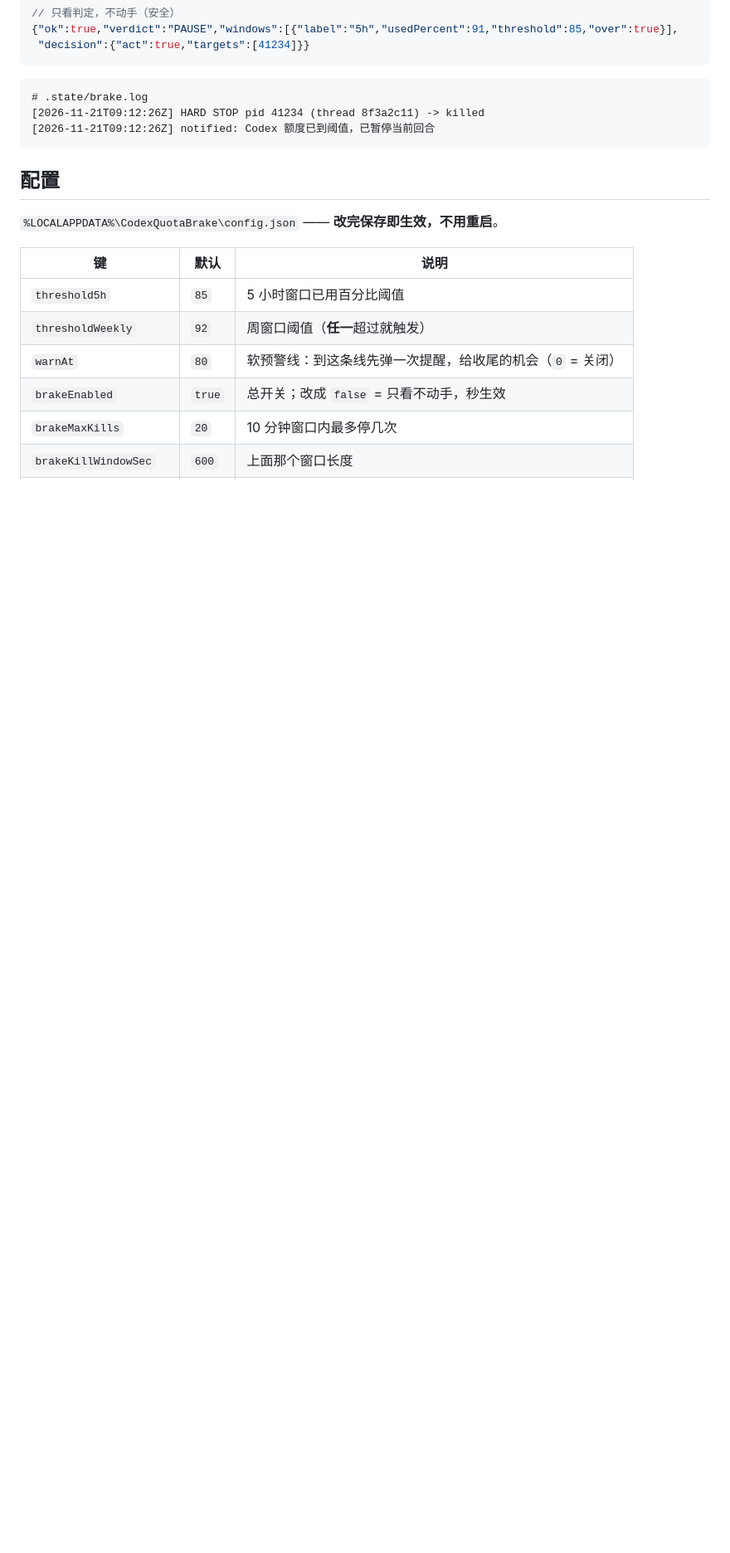
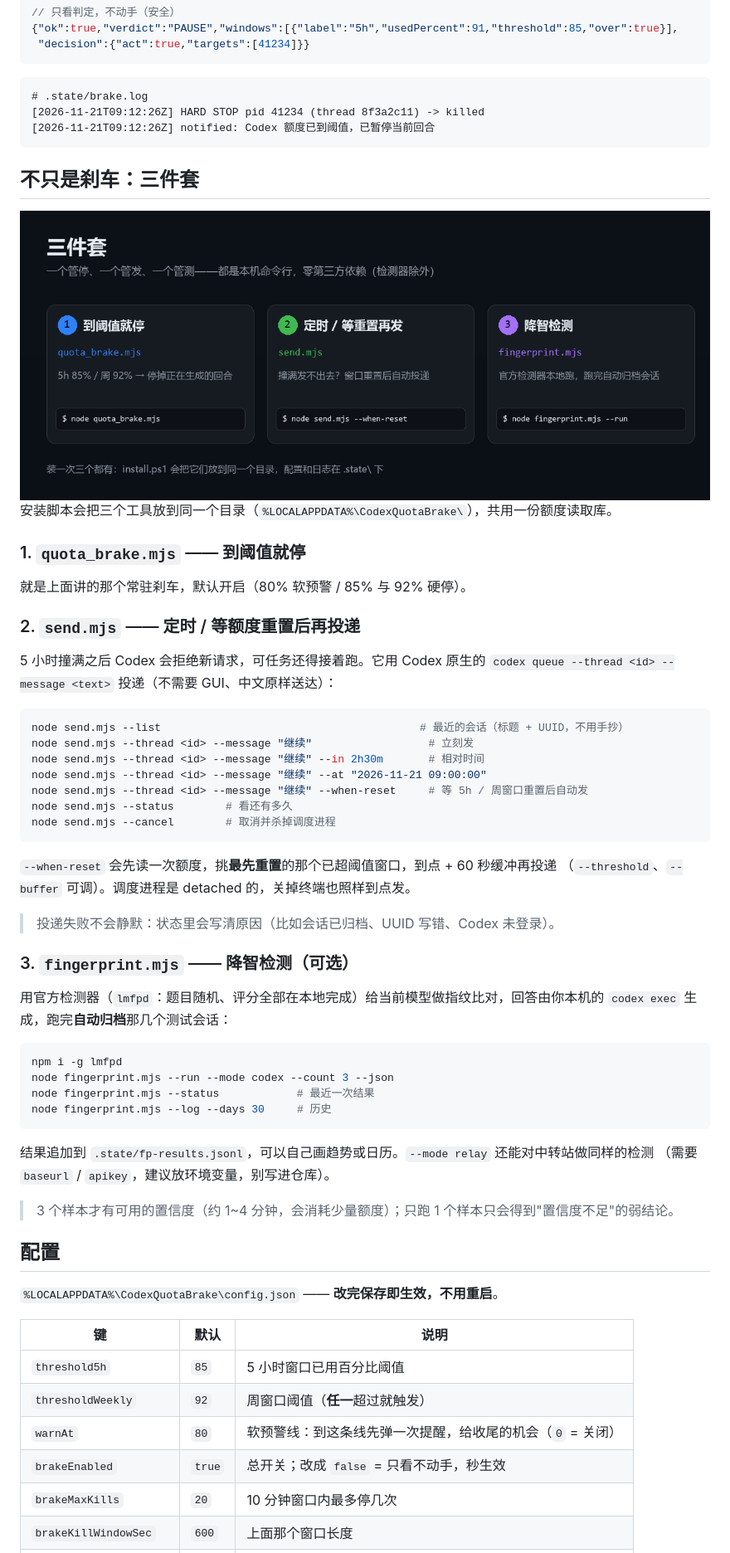
Before and after one commit to kevin-12-ou/codex-quota-brake, a Markdown page: README.md, the part around one of its changes. Shown at 83% size. Drawn GitHub-style; pictures changed too: docs/img/suite.png (added); blank space fills up the shorter version.

````diff
--- a/README.md
+++ b/README.md
@@ -98,6 +99,55 @@ powershell -NoProfile -ExecutionPolicy Bypass -File .\install.ps1
 [2026-11-21T09:12:26Z] HARD STOP pid 41234 (thread 8f3a2c11) -> killed
 [2026-11-21T09:12:26Z] notified: Codex 额度已到阈值，已暂停当前回合
 ```
+
+## 不只是刹车：三件套
+
+<div align="center">
+  <img src="docs/img/suite.png" alt="三个工具" width="100%">
+</div>
+
+安装脚本会把三个工具放到同一个目录（`%LOCALAPPDATA%\CodexQuotaBrake\`），共用一份额度读取库。
+
+### 1. `quota_brake.mjs` —— 到阈值就停
+
+就是上面讲的那个常驻刹车，默认开启（80% 软预警 / 85% 与 92% 硬停）。
+
+### 2. `send.mjs` —— 定时 / 等额度重置后再投递
+
+5 小时撞满之后 Codex 会拒绝新请求，可任务还得接着跑。它用 Codex 原生的
+`codex queue --thread <id> --message <text>` 投递（不需要 GUI、中文原样送达）：
+
+```powershell
+node send.mjs --list                                        # 最近的会话（标题 + UUID，不用手抄）
+node send.mjs --thread <id> --message "继续"                  # 立刻发
+node send.mjs --thread <id> --message "继续" --in 2h30m       # 相对时间
+node send.mjs --thread <id> --message "继续" --at "2026-11-21 09:00:00"
+node send.mjs --thread <id> --message "继续" --when-reset     # 等 5h / 周窗口重置后自动发
+node send.mjs --status        # 看还有多久
+node send.mjs --cancel        # 取消并杀掉调度进程
+```
+
+`--when-reset` 会先读一次额度，挑**最先重置**的那个已超阈值窗口，到点 + 60 秒缓冲再投递
+（`--threshold`、`--buffer` 可调）。调度进程是 detached 的，关掉终端也照样到点发。
+
+> 投递失败不会静默：状态里会写清原因（比如会话已归档、UUID 写错、Codex 未登录）。
+
+### 3. `fingerprint.mjs` —— 降智检测（可选）
+
+用官方检测器（`lmfpd`：题目随机、评分全部在本地完成）给当前模型做指纹比对，回答由你本机的
+`codex exec` 生成，跑完**自动归档**那几个测试会话：
+
+```powershell
+npm i -g lmfpd
+node fingerprint.mjs --run --mode codex --count 3 --json
+node fingerprint.mjs --status            # 最近一次结果
+node fingerprint.mjs --log --days 30     # 历史
+```
+
+结果追加到 `.state/fp-results.jsonl`，可以自己画趋势或日历。`--mode relay` 还能对中转站做同样的检测
+（需要 `baseurl` / `apikey`，建议放环境变量，别写进仓库）。
+
+> 3 个样本才有可用的置信度（约 1~4 分钟，会消耗少量额度）；只跑 1 个样本只会得到"置信度不足"的弱结论。
 
 ## 配置
 
````
Also changed, not shown: other parts of README.md (+2 -1 lines), CHANGELOG.md (+14 -0 lines), docs/DESIGN.md (+5 -3 lines), 8 other files.
